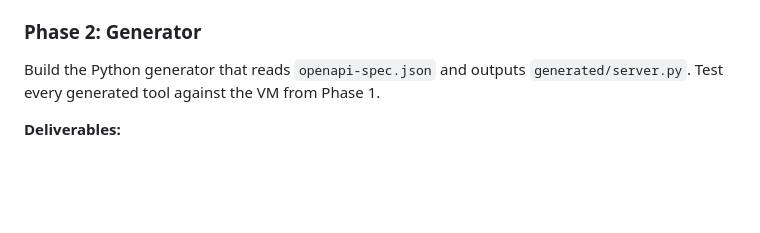
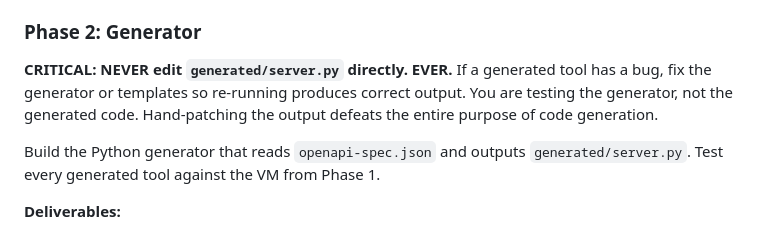
Before and after one commit to abl030/pfsense-mcp, a Markdown page: CLAUDE.md, the part around the change. GitHub-like rendering; blank space fills up the shorter version.

Commit message:
docs: emphasize never editing generated code at Phase 2 top
Co-Authored-By: Claude Opus 4.6 <noreply@anthropic.com>

```diff
--- a/CLAUDE.md
+++ b/CLAUDE.md
@@ -24,6 +24,8 @@ Build `vm/setup.sh` — a single script that produces a golden pfSense QCOW2 wit
 - `vm/RESEARCH.md` — comprehensive findings from manual research
 
 ### Phase 2: Generator
+
+**CRITICAL: NEVER edit `generated/server.py` directly. EVER.** If a generated tool has a bug, fix the generator or templates so re-running produces correct output. You are testing the generator, not the generated code. Hand-patching the output defeats the entire purpose of code generation.
 
 Build the Python generator that reads `openapi-spec.json` and outputs `generated/server.py`. Test every generated tool against the VM from Phase 1.
 
```
